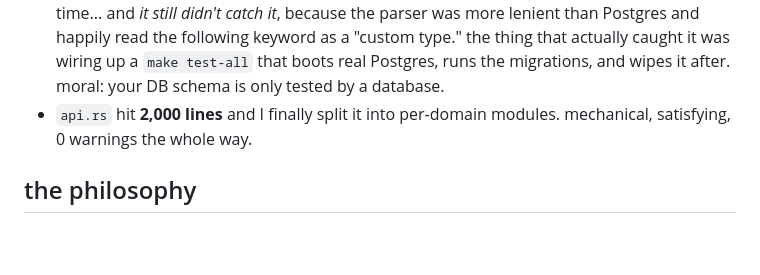
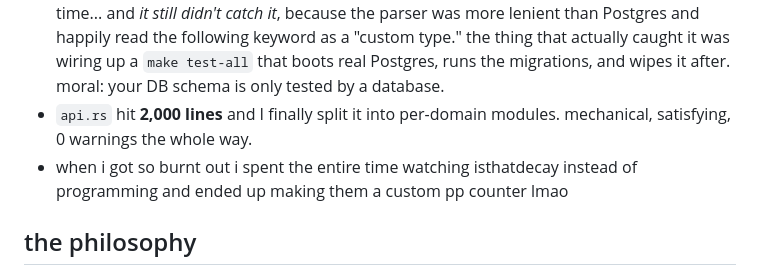
Before and after one commit to TogiFerretFerret/Profile-Website, a Markdown page: blog/posts/post15.md, the part around the change. Drawn GitHub-style; blank space fills up the shorter version.

```diff
--- a/blog/posts/post15.md
+++ b/blog/posts/post15.md
@@ -73,6 +73,7 @@ it wasn't all clean. some highlights from the trenches:
 
 - a single **missing comma** in a `CREATE TABLE` statement — valid Rust string, invalid SQL — sat there silently because all the unit tests used an in-memory store and never touched real Postgres. I added a `sqlparser`-based test that parses every DDL statement at `cargo test` time... and *it still didn't catch it*, because the parser was more lenient than Postgres and happily read the following keyword as a "custom type." the thing that actually caught it was wiring up a `make test-all` that boots real Postgres, runs the migrations, and wipes it after. moral: your DB schema is only tested by a database.
 - `api.rs` hit **2,000 lines** and I finally split it into per-domain modules. mechanical, satisfying, 0 warnings the whole way.
+- when i got so burnt out i spent the entire time watching isthatdecay instead of programming and ended up making them a custom pp counter lmao
 ## the philosophy
 
 my one rule on this project has been: **more code is fine if it buys flexibility.** YAGNI is good advice right up until you're building the thing you specifically wish existed — then the "extra" abstraction (pluggable storage backends! scriptable everything! a config for every knob!) *is* the point. I'd rather have five storage backends behind a trait than one hardcoded folder path.
```
